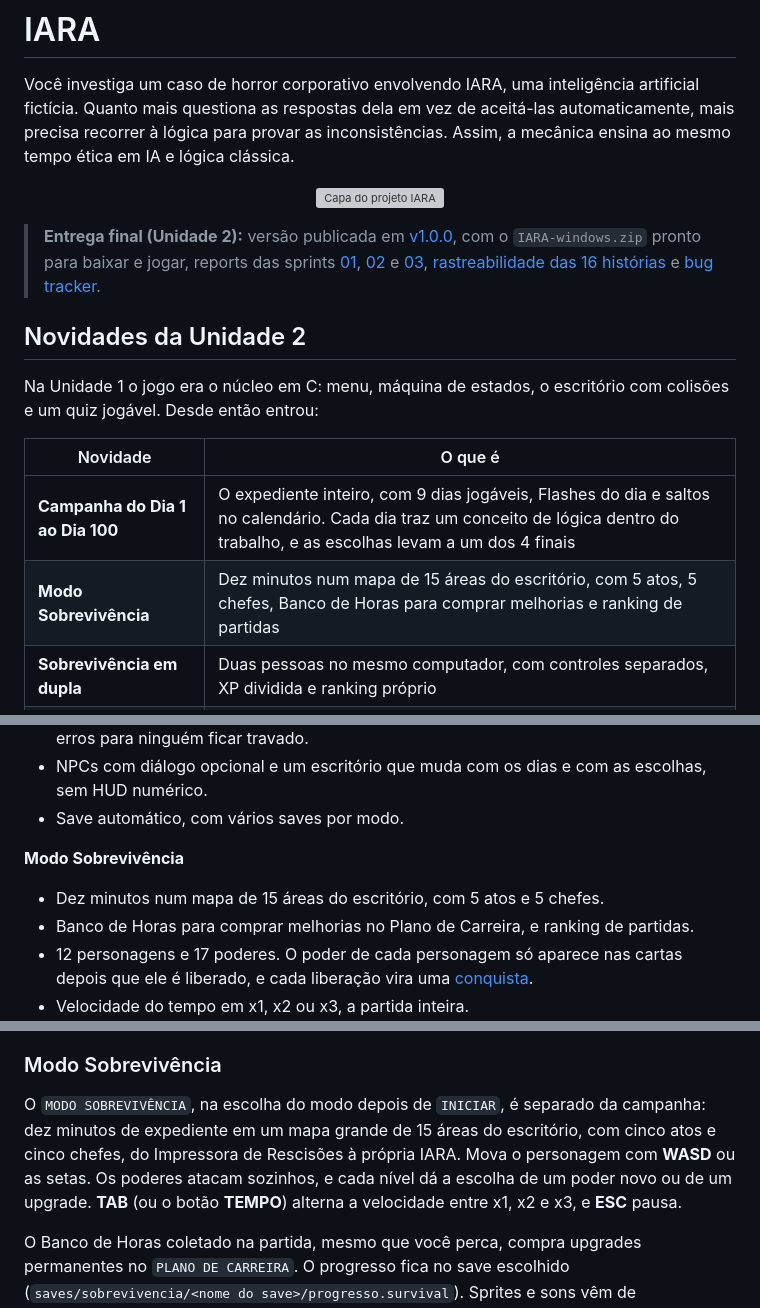
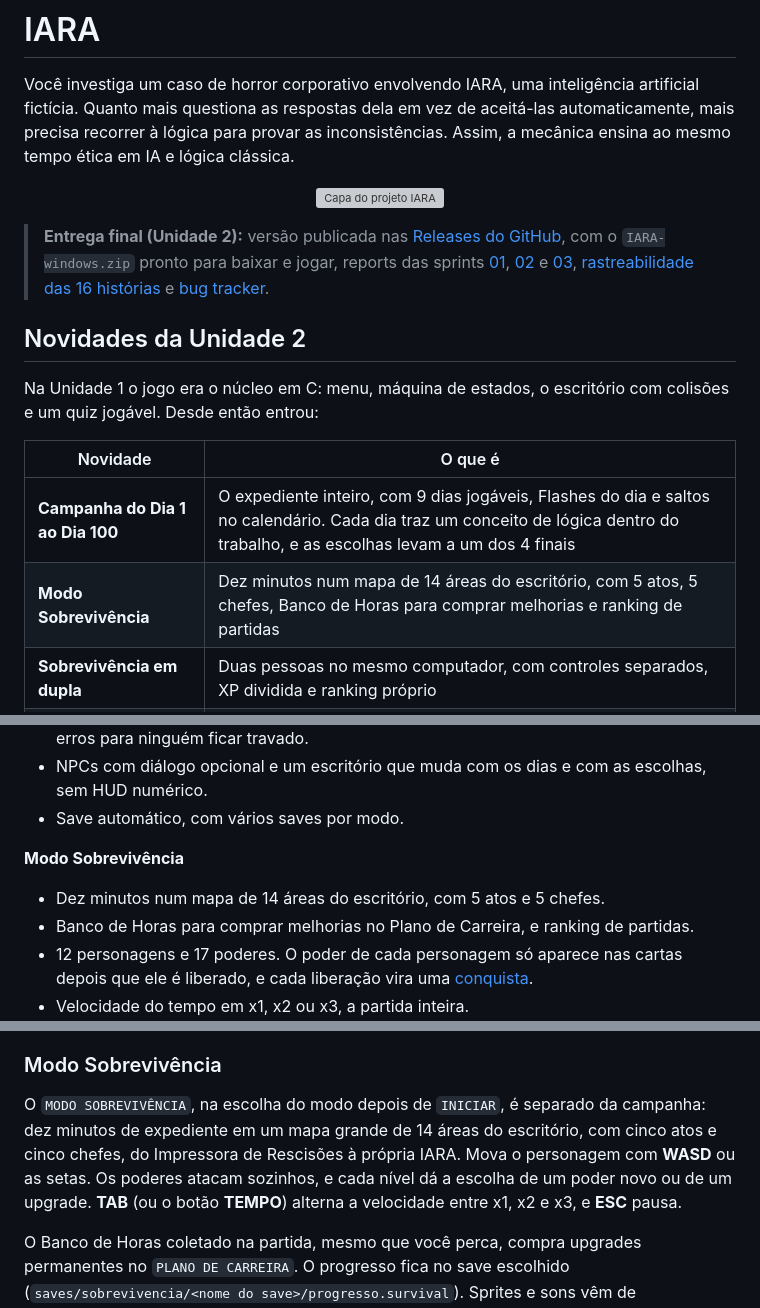
Before and after one commit to ByRodrigoVasco/IARA, a Markdown page: README.md, 3 parts joined by grey strips. Drawn GitHub-style; grey boxes are pictures that could not be loaded.

```diff
--- a/README.md
+++ b/README.md
@@ -9,7 +9,7 @@ as inconsistências. Assim, a mecânica ensina ao mesmo tempo ética em IA e ló
   <img src="docs/assets/capa.png" alt="Capa do projeto IARA" width="800">
 </p>
 
-> **Entrega final (Unidade 2):** versão publicada em [v1.0.0](https://github.com/ByRodrigoVasco/IARA/releases/tag/v1.0.0), com o `IARA-windows.zip` pronto para baixar e jogar, reports das sprints [01](docs/fds/sprint-01/README.md), [02](docs/fds/sprint-02/README.md) e [03](docs/fds/sprint-03/README.md), [rastreabilidade das 16 histórias](docs/fds/sprint-03/README.md#rastreabilidade-das-histórias-pi2-330) e [bug tracker](docs/fds/testes/bugs.md).
+> **Entrega final (Unidade 2):** versão publicada nas [Releases do GitHub](https://github.com/ByRodrigoVasco/IARA/releases/latest), com o `IARA-windows.zip` pronto para baixar e jogar, reports das sprints [01](docs/fds/sprint-01/README.md), [02](docs/fds/sprint-02/README.md) e [03](docs/fds/sprint-03/README.md), [rastreabilidade das 16 histórias](docs/fds/sprint-03/README.md#rastreabilidade-das-histórias-pi2-330) e [bug tracker](docs/fds/testes/bugs.md).
 
 ## Novidades da Unidade 2
 
@@ -19,7 +19,7 @@ quiz jogável. Desde então entrou:
 | Novidade | O que é |
 |---|---|
 | **Campanha do Dia 1 ao Dia 100** | O expediente inteiro, com 9 dias jogáveis, Flashes do dia e saltos no calendário. Cada dia traz um conceito de lógica dentro do trabalho, e as escolhas levam a um dos 4 finais |
-| **Modo Sobrevivência** | Dez minutos num mapa de 15 áreas do escritório, com 5 atos, 5 chefes, Banco de Horas para comprar melhorias e ranking de partidas |
+| **Modo Sobrevivência** | Dez minutos num mapa de 14 áreas do escritório, com 5 atos, 5 chefes, Banco de Horas para comprar melhorias e ranking de partidas |
 | **Sobrevivência em dupla** | Duas pessoas no mesmo computador, com controles separados, XP dividida e ranking próprio |
 | **Progressão e conquistas** | 12 personagens, cada um com o seu poder, liberados por objetivos, com notificação de conquista |
 | **Arte nova** | Personagens e Colegas de Plantão redesenhados em alta resolução, e o executável reduzido de cerca de 54 MB para 30 MB |
@@ -43,7 +43,7 @@ está em [Como o software evoluiu](#como-o-software-evoluiu).
 - Save automático, com vários saves por modo.
 
 **Modo Sobrevivência**
-- Dez minutos num mapa de 15 áreas do escritório, com 5 atos e 5 chefes.
+- Dez minutos num mapa de 14 áreas do escritório, com 5 atos e 5 chefes.
 - Banco de Horas para comprar melhorias no Plano de Carreira, e ranking de partidas.
 - 12 personagens e 17 poderes. O poder de cada personagem só aparece nas cartas depois que ele é liberado, e cada liberação vira uma [conquista](#personagens-poderes-e-conquistas).
 - Velocidade do tempo em x1, x2 ou x3, a partida inteira.
@@ -155,7 +165,7 @@ Quem já jogava antes disso não perde nada: o `iara.save` e o `iara.survival` a
 
 ### Modo Sobrevivência
 
-O `MODO SOBREVIVÊNCIA`, na escolha do modo depois de `INICIAR`, é separado da campanha: dez minutos de expediente em um mapa grande de 15 áreas do escritório, com cinco atos e cinco chefes, do Impressora de Rescisões à própria IARA. Mova o personagem com **WASD** ou as setas. Os poderes atacam sozinhos, e cada nível dá a escolha de um poder novo ou de um upgrade. **TAB** (ou o botão **TEMPO**) alterna a velocidade entre x1, x2 e x3, e **ESC** pausa.
+O `MODO SOBREVIVÊNCIA`, na escolha do modo depois de `INICIAR`, é separado da campanha: dez minutos de expediente em um mapa grande de 14 áreas do escritório, com cinco atos e cinco chefes, do Impressora de Rescisões à própria IARA. Mova o personagem com **WASD** ou as setas. Os poderes atacam sozinhos, e cada nível dá a escolha de um poder novo ou de um upgrade. **TAB** (ou o botão **TEMPO**) alterna a velocidade entre x1, x2 e x3, e **ESC** pausa.
 
 O Banco de Horas coletado na partida, mesmo que você perca, compra upgrades permanentes no `PLANO DE CARREIRA`. O progresso fica no save escolhido (`saves/sobrevivencia/<nome do save>/progresso.survival`). Sprites e sons vêm de `code/assets/sprites/sobrevivencia` e `code/assets/audio` (músicas e ambientes em OGG, efeitos em WAV), e o áudio segue as regras de mistura em `code/src/survival/sv_audio.h`.
 
```
Also changed, not shown: other parts of README.md (+28 -6 lines), docs/assets/colegas.png (added), docs/assets/conquista.png (added), docs/assets/personagens.png (added).
